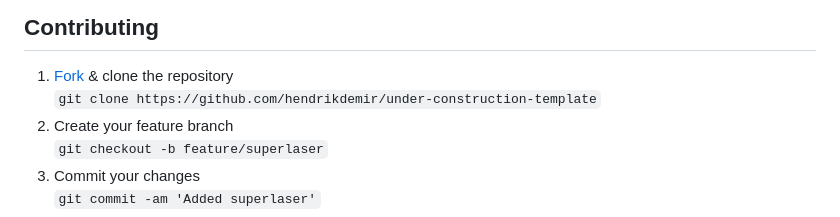
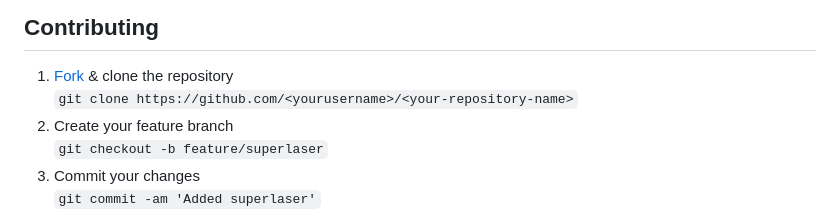
Before and after one commit to hendrikdemir/under-construction-template, a Markdown page: README.md, the part around the change. Drawn GitHub-style.

Commit message:
Updated contribution instructions

```diff
--- a/README.md
+++ b/README.md
@@ -83,7 +83,7 @@ Distributed under the MIT license. See ``LICENSE`` for more information.
 ## Contributing
 
 1. [Fork](https://github.com/hendrikdemir/under-construction-template/fork) & clone the repository
-`git clone https://github.com/hendrikdemir/under-construction-template`
+`git clone https://github.com/<yourusername>/<your-repository-name>`
 2. Create your feature branch
 `git checkout -b feature/superlaser`
 3. Commit your changes
```
